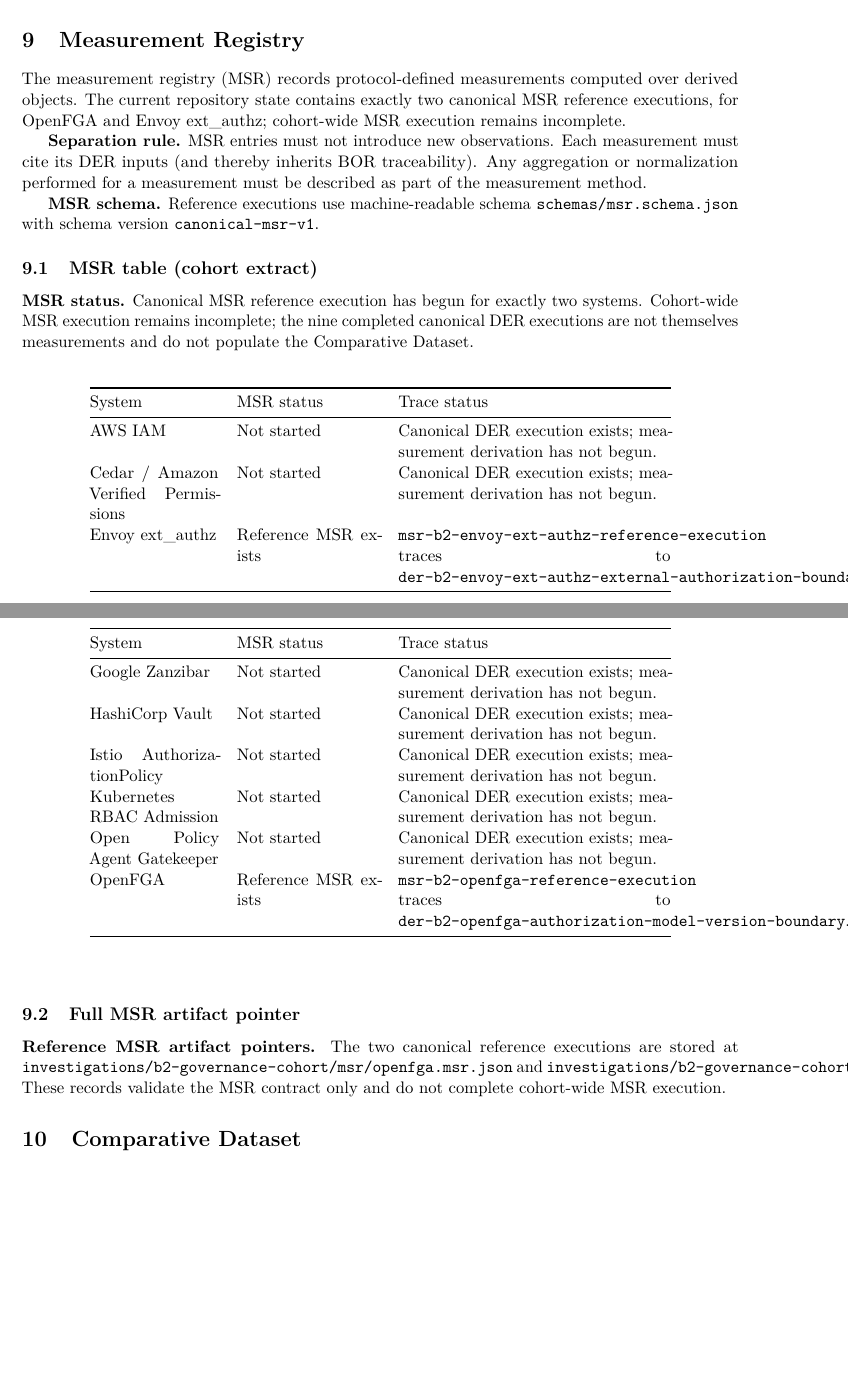
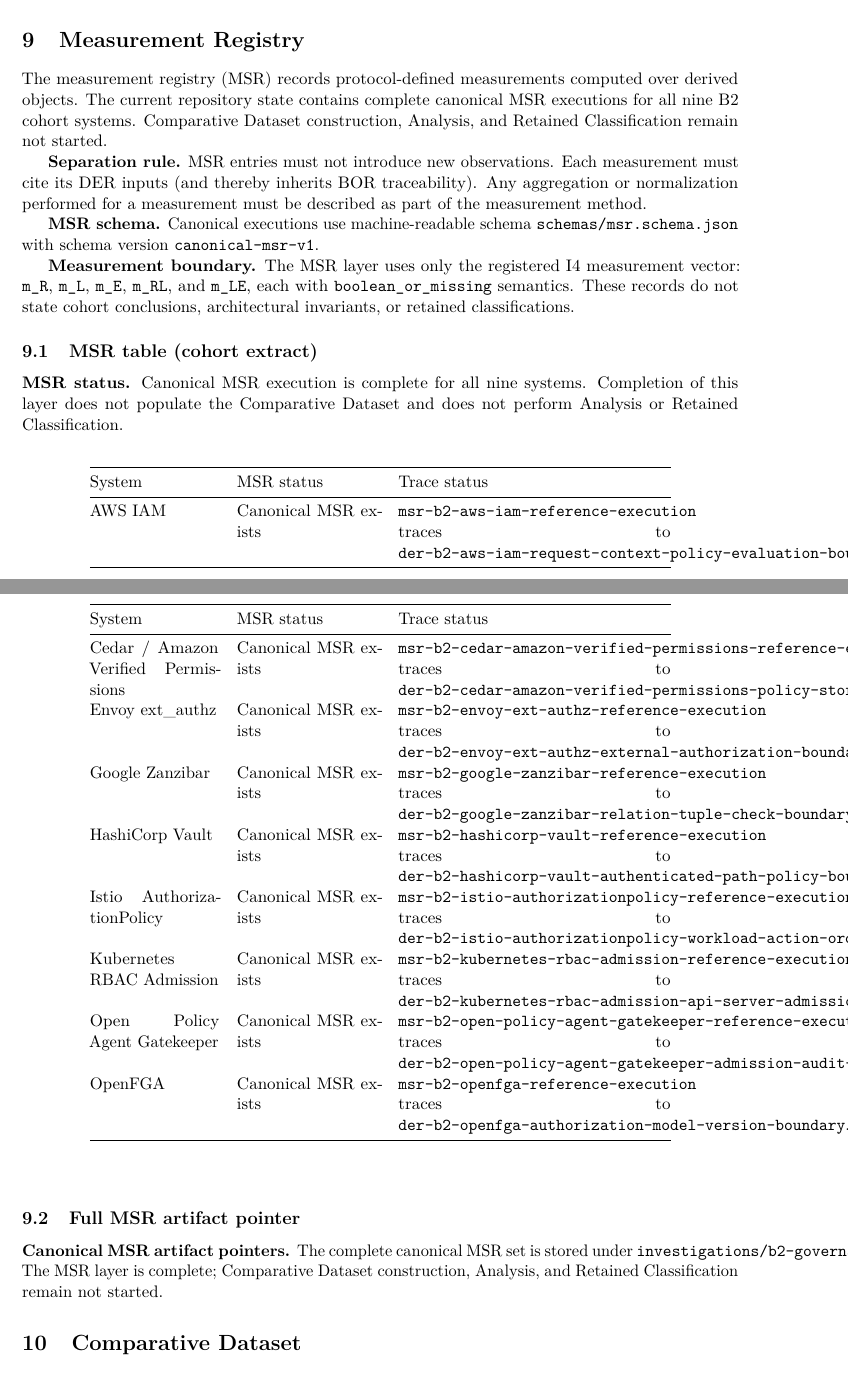
Before and after one commit to joselunasrt8-creator/architecturalboundary-research, a LaTeX paper (papers/paper-b2/main.tex, which reads papers/paper-b2/b2_10_measurement_registry.tex): two parts of pages 14 and 15 of 25, joined at a grey line, cut so that both start at the same text, the shorter picture padded with empty space. Compiled offline with pdfLaTeX.

Commit message:
Complete B2 canonical MSR execution

```diff
--- a/papers/paper-b2/b2_10_measurement_registry.tex
+++ b/papers/paper-b2/b2_10_measurement_registry.tex
@@ -1,13 +1,15 @@
 \section{Measurement Registry}
 \label{sec:msr}
-The measurement registry (MSR) records protocol-defined measurements computed over derived objects. The current repository state contains exactly two canonical MSR reference executions, for OpenFGA and Envoy ext\_authz; cohort-wide MSR execution remains incomplete.
+The measurement registry (MSR) records protocol-defined measurements computed over derived objects. The current repository state contains complete canonical MSR executions for all nine B2 cohort systems. Comparative Dataset construction, Analysis, and Retained Classification remain not started.
 
 \textbf{Separation rule.} MSR entries must not introduce new observations. Each measurement must cite its DER inputs (and thereby inherits BOR traceability). Any aggregation or normalization performed for a measurement must be described as part of the measurement method.
 
-\textbf{MSR schema.} Reference executions use machine-readable schema \texttt{schemas/msr.schema.json} with schema version \texttt{canonical-msr-v1}.
+\textbf{MSR schema.} Canonical executions use machine-readable schema \texttt{schemas/msr.schema.json} with schema version \texttt{canonical-msr-v1}.
+
+\textbf{Measurement boundary.} The MSR layer uses only the registered I4 measurement vector: \texttt{m\_R}, \texttt{m\_L}, \texttt{m\_E}, \texttt{m\_RL}, and \texttt{m\_LE}, each with \texttt{boolean\_or\_missing} semantics. These records do not state cohort conclusions, architectural invariants, or retained classifications.
 
 \subsection{MSR table (cohort extract)}
-\textbf{MSR status.} Canonical MSR reference execution has begun for exactly two systems. Cohort-wide MSR execution remains incomplete; the nine completed canonical DER executions are not themselves measurements and do not populate the Comparative Dataset.
+\textbf{MSR status.} Canonical MSR execution is complete for all nine systems. Completion of this layer does not populate the Comparative Dataset and does not perform Analysis or Retained Classification.
 
 \begin{center}
 \begin{longtable}{@{}p{0.18\linewidth}p{0.20\linewidth}p{0.38\linewidth}@{}}
@@ -23,17 +25,17 @@
 \endfoot
 \bottomrule
 \endlastfoot
-AWS IAM & Not started & Canonical DER execution exists; measurement derivation has not begun. \\
-Cedar / Amazon Verified Permissions & Not started & Canonical DER execution exists; measurement derivation has not begun. \\
-Envoy ext\_authz & Reference MSR exists & \texttt{msr-b2-envoy-ext-authz-reference-execution} traces to \texttt{der-b2-envoy-ext-authz-external-authorization-boundary}. \\
-Google Zanzibar & Not started & Canonical DER execution exists; measurement derivation has not begun. \\
-HashiCorp Vault & Not started & Canonical DER execution exists; measurement derivation has not begun. \\
-Istio AuthorizationPolicy & Not started & Canonical DER execution exists; measurement derivation has not begun. \\
-Kubernetes RBAC Admission & Not started & Canonical DER execution exists; measurement derivation has not begun. \\
-Open Policy Agent Gatekeeper & Not started & Canonical DER execution exists; measurement derivation has not begun. \\
-OpenFGA & Reference MSR exists & \texttt{msr-b2-openfga-reference-execution} traces to \texttt{der-b2-openfga-authorization-model-version-boundary}. \\
+AWS IAM & Canonical MSR exists & \texttt{msr-b2-aws-iam-reference-execution} traces to \texttt{der-b2-aws-iam-request-context-policy-evaluation-boundary}. \\
+Cedar / Amazon Verified Permissions & Canonical MSR exists & \texttt{msr-b2-cedar-amazon-verified-permissions-reference-execution} traces to \texttt{der-b2-cedar-amazon-verified-permissions-policy-store-evaluation-boundary}. \\
+Envoy ext\_authz & Canonical MSR exists & \texttt{msr-b2-envoy-ext-authz-reference-execution} traces to \texttt{der-b2-envoy-ext-authz-external-authorization-boundary}. \\
+Google Zanzibar & Canonical MSR exists & \texttt{msr-b2-google-zanzibar-reference-execution} traces to \texttt{der-b2-google-zanzibar-relation-tuple-check-boundary}. \\
+HashiCorp Vault & Canonical MSR exists & \texttt{msr-b2-hashicorp-vault-reference-execution} traces to \texttt{der-b2-hashicorp-vault-authenticated-path-policy-boundary}. \\
+Istio AuthorizationPolicy & Canonical MSR exists & \texttt{msr-b2-istio-authorizationpolicy-reference-execution} traces to \texttt{der-b2-istio-authorizationpolicy-workload-action-order-boundary}. \\
+Kubernetes RBAC Admission & Canonical MSR exists & \texttt{msr-b2-kubernetes-rbac-admission-reference-execution} traces to \texttt{der-b2-kubernetes-rbac-admission-api-server-admission-boundary}. \\
+Open Policy Agent Gatekeeper & Canonical MSR exists & \texttt{msr-b2-open-policy-agent-gatekeeper-reference-execution} traces to \texttt{der-b2-open-policy-agent-gatekeeper-admission-audit-enforcement-boundary}. \\
+OpenFGA & Canonical MSR exists & \texttt{msr-b2-openfga-reference-execution} traces to \texttt{der-b2-openfga-authorization-model-version-boundary}. \\
 \end{longtable}
 \end{center}
 
 \subsection{Full MSR artifact pointer}
-\textbf{Reference MSR artifact pointers.} The two canonical reference executions are stored at \texttt{investigations/b2-governance-cohort/msr/openfga.msr.json} and \texttt{investigations/b2-governance-cohort/msr/envoy-ext-authz.msr.json}. These records validate the MSR contract only and do not complete cohort-wide MSR execution.
+\textbf{Canonical MSR artifact pointers.} The complete canonical MSR set is stored under \texttt{investigations/b2-governance-cohort/msr/}. The MSR layer is complete; Comparative Dataset construction, Analysis, and Retained Classification remain not started.
```
Also changed, not shown: papers/paper-b2/b2_15_future_work.tex (+1 -1 lines), README.md, investigations/b2-governance-cohort/msr/README.md, 9 other files.
